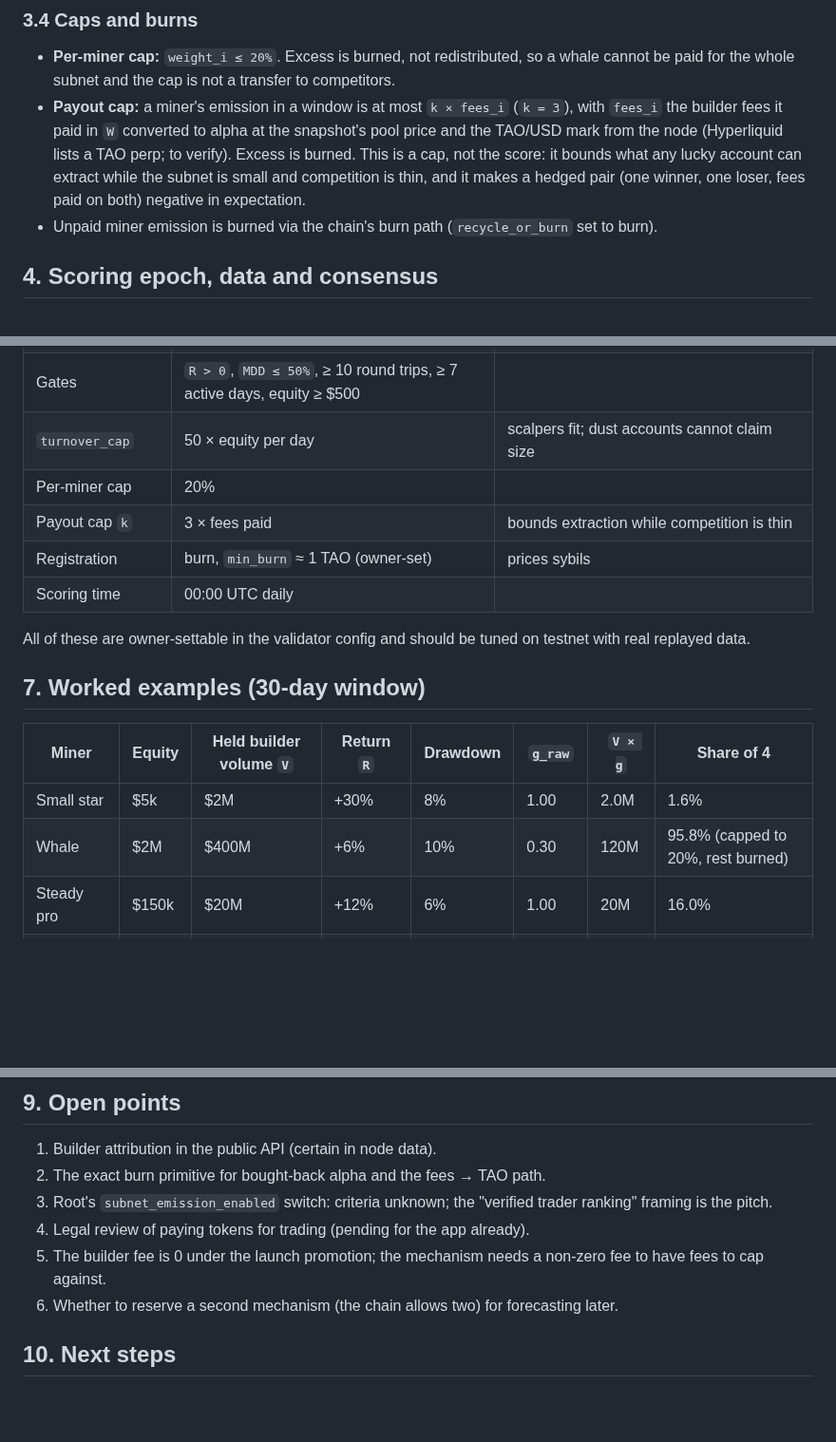
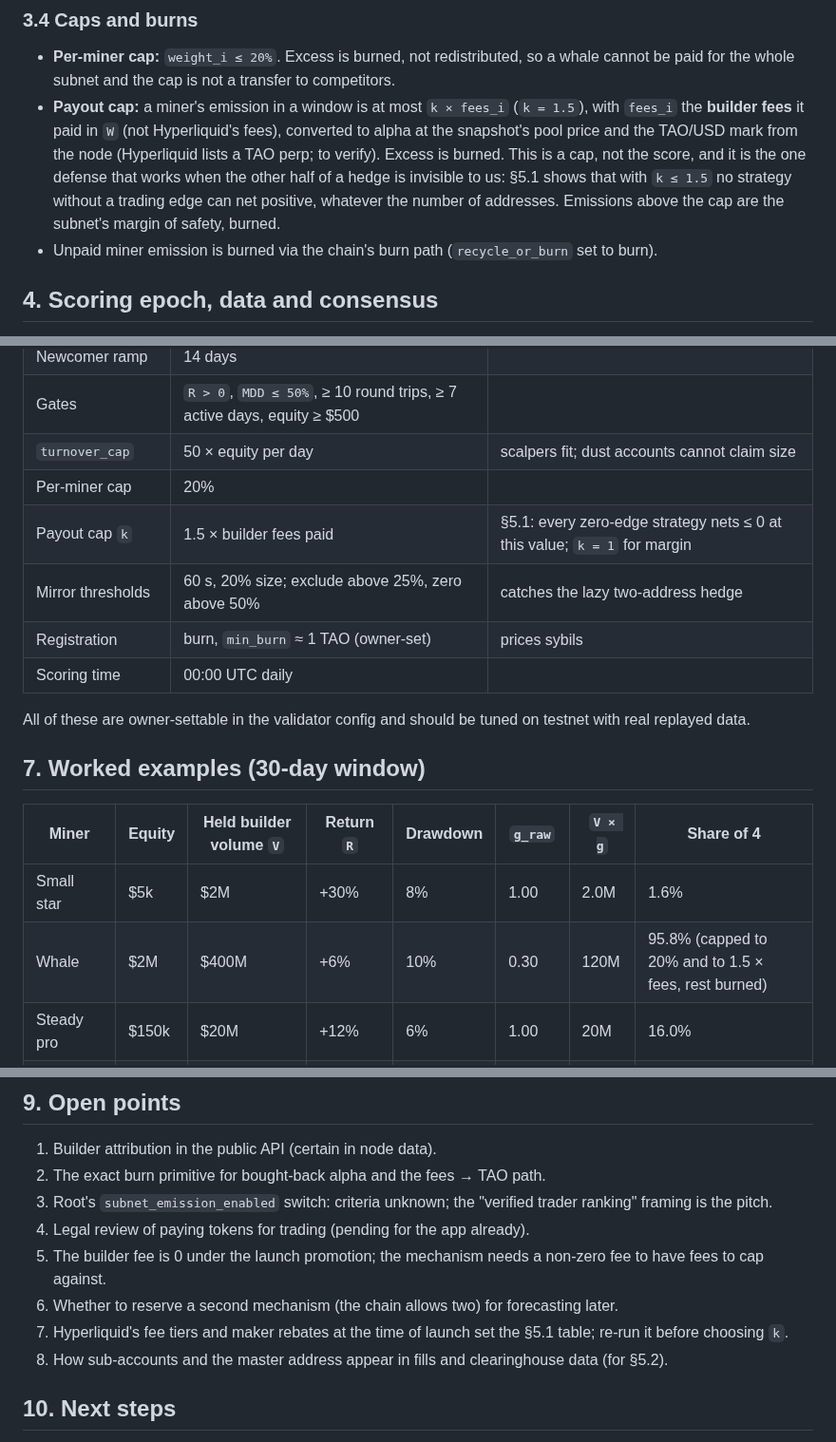
Before and after one commit to kokoahdotcom/kokoah-subnet, a Markdown page: docs/design/01-incentive-mechanism.md, 3 parts joined by grey strips. Shown at 95% size. Rendered like a GitHub page; blank space fills up the shorter version.

```diff
--- a/docs/design/01-incentive-mechanism.md
+++ b/docs/design/01-incentive-mechanism.md
@@ -89,11 +89,12 @@ volume shown. Emissions: by `weight_i`. Two orderings, both honest; nobody is to
 
 - **Per-miner cap:** `weight_i ≤ 20%`. Excess is burned, not redistributed, so a whale cannot be paid for the whole
   subnet and the cap is not a transfer to competitors.
-- **Payout cap:** a miner's emission in a window is at most `k × fees_i` (`k = 3`), with `fees_i` the builder fees it
-  paid in `W` converted to alpha at the snapshot's pool price and the TAO/USD mark from the node (Hyperliquid lists a
-  TAO perp; to verify). Excess is burned. This is a cap, not the score: it bounds what any lucky account can extract
-  while the subnet is small and competition is thin, and it makes a hedged pair (one winner, one loser, fees paid on
-  both) negative in expectation.
+- **Payout cap:** a miner's emission in a window is at most `k × fees_i` (`k = 1.5`), with `fees_i` the **builder
+  fees** it paid in `W` (not Hyperliquid's fees), converted to alpha at the snapshot's pool price and the TAO/USD mark
+  from the node (Hyperliquid lists a TAO perp; to verify). Excess is burned. This is a cap, not the score, and it is
+  the one defense that works when the other half of a hedge is invisible to us: §5.1 shows that with `k ≤ 1.5` no
+  strategy without a trading edge can net positive, whatever the number of addresses. Emissions above the cap are the
+  subnet's margin of safety, burned.
 - Unpaid miner emission is burned via the chain's burn path (`recycle_or_burn` set to burn).
 
 ## 4. Scoring epoch, data and consensus
@@ -145,7 +191,8 @@ volume shown. Emissions: by `weight_i`. Two orderings, both honest; nobody is to
 | Gates | `R > 0`, `MDD ≤ 50%`, ≥ 10 round trips, ≥ 7 active days, equity ≥ $500 | |
 | `turnover_cap` | 50 × equity per day | scalpers fit; dust accounts cannot claim size |
 | Per-miner cap | 20% | |
-| Payout cap `k` | 3 × fees paid | bounds extraction while competition is thin |
+| Payout cap `k` | 1.5 × builder fees paid | §5.1: every zero-edge strategy nets ≤ 0 at this value; `k = 1` for margin |
+| Mirror thresholds | 60 s, 20% size; exclude above 25%, zero above 50% | catches the lazy two-address hedge |
 | Registration | burn, `min_burn` ≈ 1 TAO (owner-set) | prices sybils |
 | Scoring time | 00:00 UTC daily | |
 
@@ -156,7 +203,7 @@ All of these are owner-settable in the validator config and should be tuned on t
 | Miner | Equity | Held builder volume `V` | Return `R` | Drawdown | `g_raw` | `V × g` | Share of 4 |
 |---|---|---|---|---|---|---|---|
 | Small star | $5k | $2M | +30% | 8% | 1.00 | 2.0M | 1.6% |
-| Whale | $2M | $400M | +6% | 10% | 0.30 | 120M | 95.8% (capped to 20%, rest burned) |
+| Whale | $2M | $400M | +6% | 10% | 0.30 | 120M | 95.8% (capped to 20% and to 1.5 × fees, rest burned) |
 | Steady pro | $150k | $20M | +12% | 6% | 1.00 | 20M | 16.0% |
 | Wash account | $20k | $500M nominal, ~$0 held | −0.4% (fees) | 0.5% | 0 (gate) | 0 | 0% |
 
@@ -180,6 +227,8 @@ earns 0.3 on: skill pays per dollar, scale pays in total.
 4. Legal review of paying tokens for trading (pending for the app already).
 5. The builder fee is 0 under the launch promotion; the mechanism needs a non-zero fee to have fees to cap against.
 6. Whether to reserve a second mechanism (the chain allows two) for forecasting later.
+7. Hyperliquid's fee tiers and maker rebates at the time of launch set the §5.1 table; re-run it before choosing `k`.
+8. How sub-accounts and the master address appear in fills and clearinghouse data (for §5.2).
 
 ## 10. Next steps
 
```
Also changed, not shown: other parts of docs/design/01-incentive-mechanism.md (+46 -1 lines).
